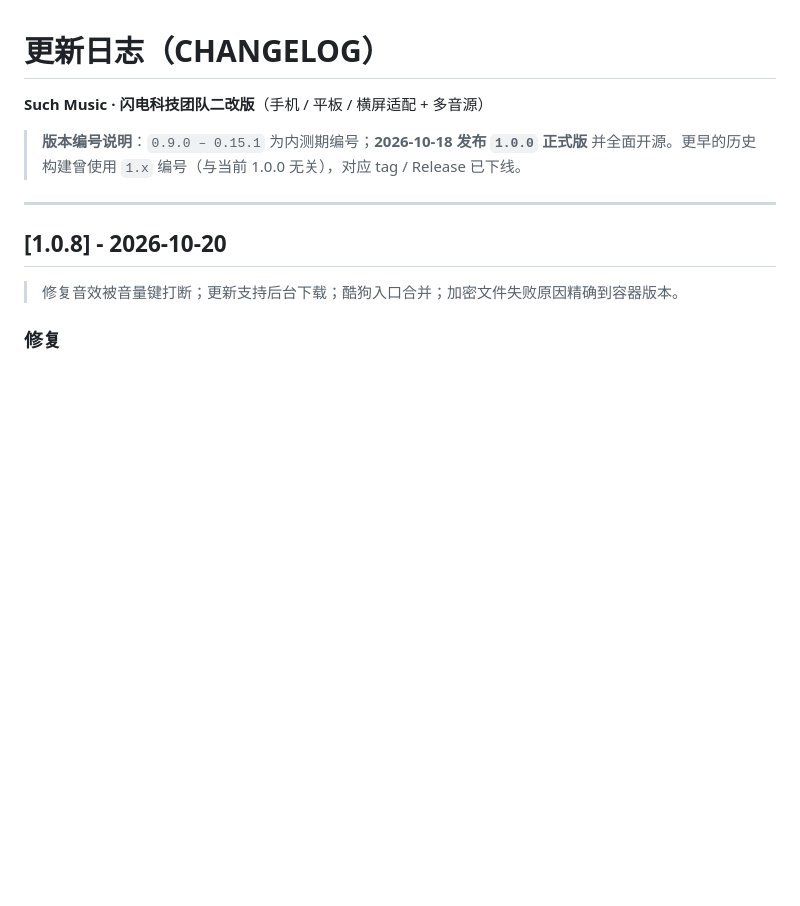
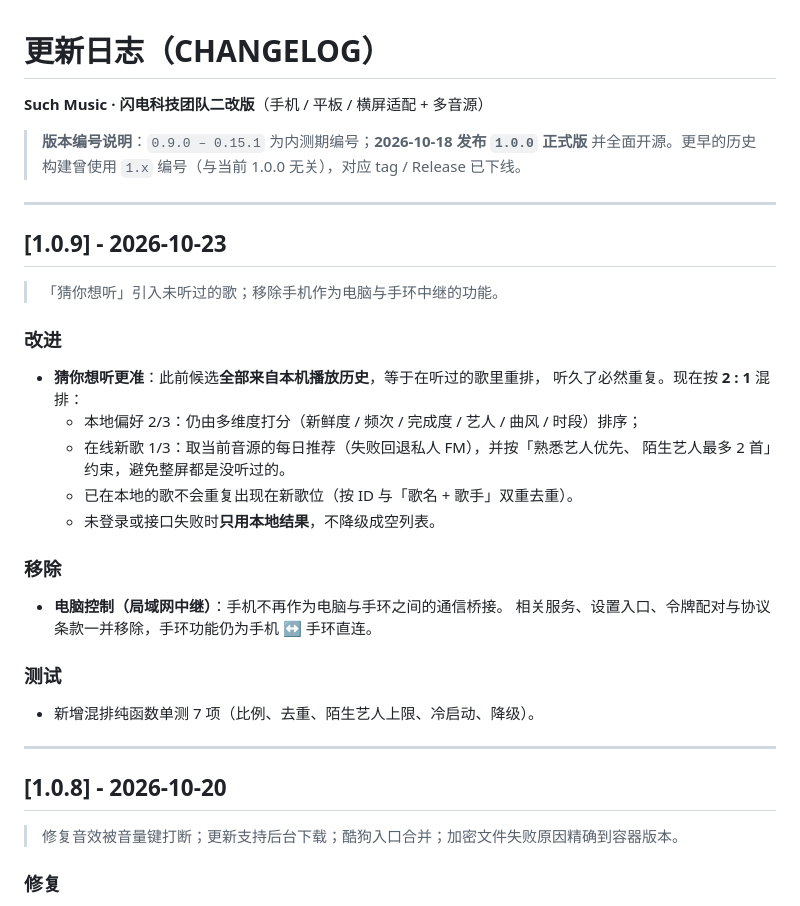
Before and after one commit to Explore0416/SuchMusic-Concept, a Markdown page: CHANGELOG.md, the part around the change. GitHub-like rendering; blank space fills up the shorter version.

Commit message:
feat(1.0.9): 猜你想听引入在线新歌；移除局域网中继

```diff
--- a/CHANGELOG.md
+++ b/CHANGELOG.md
@@ -4,6 +4,28 @@
 
 > **版本编号说明**：`0.9.0 – 0.15.1` 为内测期编号；**2026-10-18 发布 `1.0.0` 正式版**
 > 并全面开源。更早的历史构建曾使用 `1.x` 编号（与当前 1.0.0 无关），对应 tag / Release 已下线。
+
+---
+
+## [1.0.9] - 2026-10-23
+
+> 「猜你想听」引入未听过的歌；移除手机作为电脑与手环中继的功能。
+
+### 改进
+- **猜你想听更准**：此前候选**全部来自本机播放历史**，等于在听过的歌里重排，
+  听久了必然重复。现在按 **2 : 1** 混排：
+  - 本地偏好 2/3：仍由多维度打分（新鲜度 / 频次 / 完成度 / 艺人 / 曲风 / 时段）排序；
+  - 在线新歌 1/3：取当前音源的每日推荐（失败回退私人 FM），并按「熟悉艺人优先、
+    陌生艺人最多 2 首」约束，避免整屏都是没听过的。
+  - 已在本地的歌不会重复出现在新歌位（按 ID 与「歌名 + 歌手」双重去重）。
+  - 未登录或接口失败时**只用本地结果**，不降级成空列表。
+
+### 移除
+- **电脑控制（局域网中继）**：手机不再作为电脑与手环之间的通信桥接。
+  相关服务、设置入口、令牌配对与协议条款一并移除，手环功能仍为手机 ↔ 手环直连。
+
+### 测试
+- 新增混排纯函数单测 7 项（比例、去重、陌生艺人上限、冷启动、降级）。
 
 ---
 
```
